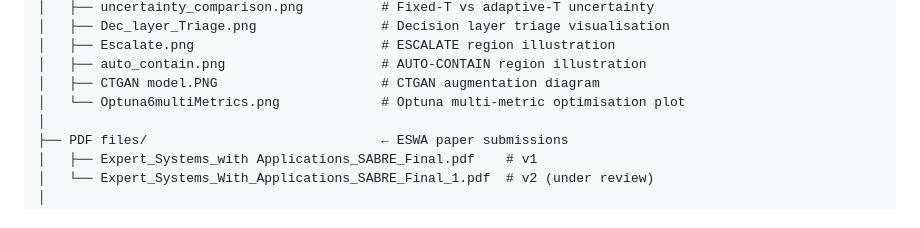
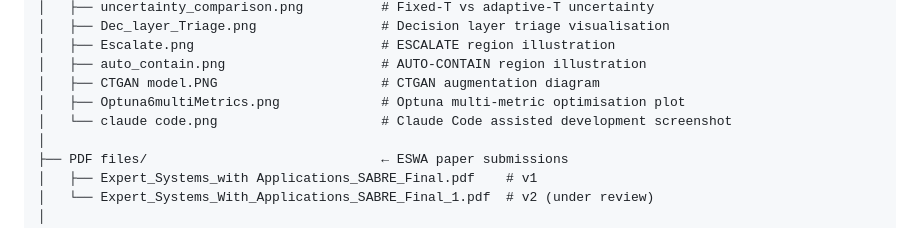
Before and after one commit to Henrinnes/Agentic_SABRE, a Markdown page: README.md, the part around the change. Drawn GitHub-style.

Commit message:
Add missing Figures/claude code.png to README project layout

```diff
--- a/README.md
+++ b/README.md
@@ -166,7 +166,8 @@ Agentic_SABRE/
 │   ├── Escalate.png                        # ESCALATE region illustration
 │   ├── auto_contain.png                    # AUTO-CONTAIN region illustration
 │   ├── CTGAN model.PNG                     # CTGAN augmentation diagram
-│   └── Optuna6multiMetrics.png             # Optuna multi-metric optimisation plot
+│   ├── Optuna6multiMetrics.png             # Optuna multi-metric optimisation plot
+│   └── claude code.png                     # Claude Code assisted development screenshot
 │
 ├── PDF files/                              ← ESWA paper submissions
 │   ├── Expert_Systems_with Applications_SABRE_Final.pdf    # v1
```
